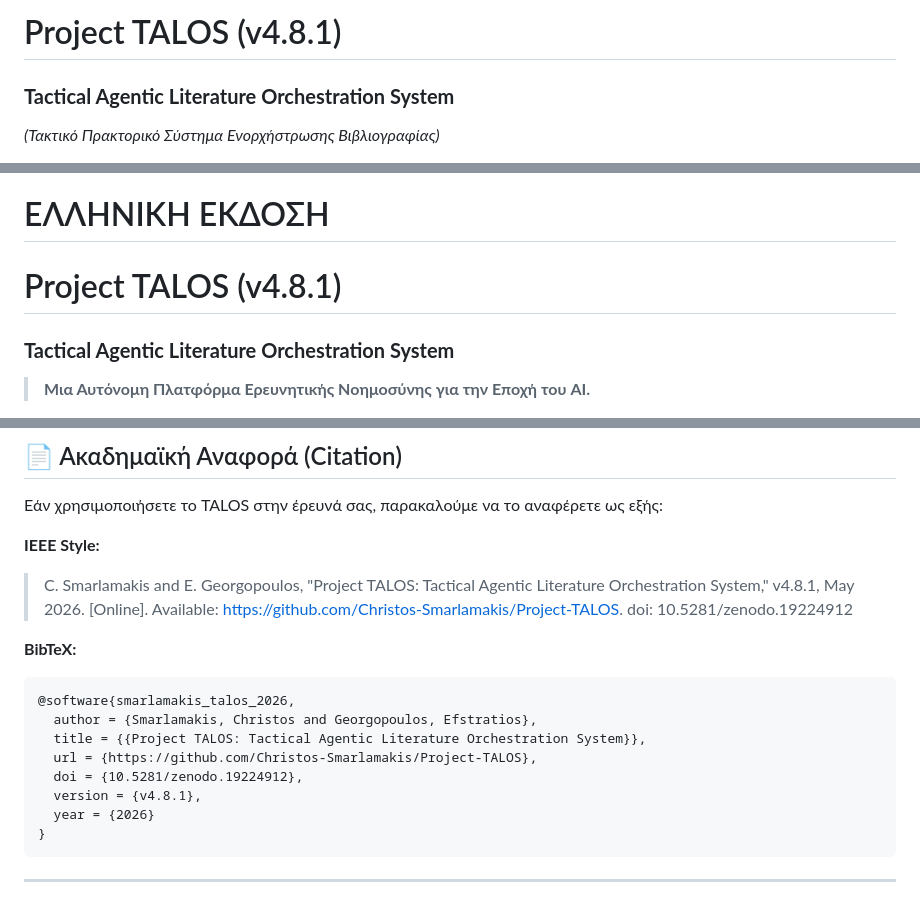
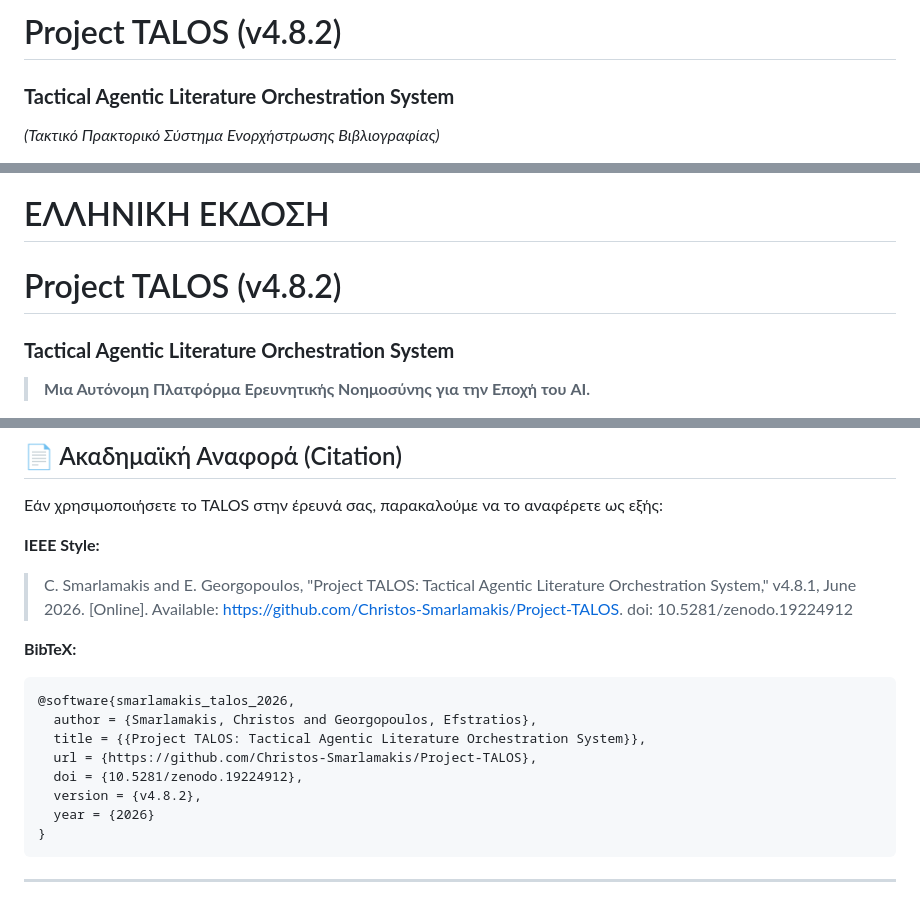
Before and after one commit to Christos-Smarlamakis/Project-TALOS, a Markdown page: README.md, 3 parts joined by grey strips. Drawn GitHub-style.

Commit message:
Update README to v4.8.2

````diff
--- a/README.md
+++ b/README.md
@@ -1,5 +1,5 @@
 
-# Project TALOS (v4.8.1)
+# Project TALOS (v4.8.2)
 
 ### **Tactical Agentic Literature Orchestration System**
 *(Τακτικό Πρακτορικό Σύστημα Ενορχήστρωσης Βιβλιογραφίας)*
@@ -109,7 +109,7 @@ This project is licensed under the **GNU Affero General Public License v3.0 (AGP
 
 # ΕΛΛΗΝΙΚΗ ΕΚΔΟΣΗ
 
-# Project TALOS (v4.8.1)
+# Project TALOS (v4.8.2)
 ### **Tactical Agentic Literature Orchestration System**
 
 > **Μια Αυτόνομη Πλατφόρμα Ερευνητικής Νοημοσύνης για την Εποχή του AI.**
@@ -150,7 +150,7 @@ python talos.py
 Εάν χρησιμοποιήσετε το TALOS στην έρευνά σας, παρακαλούμε να το αναφέρετε ως εξής:
 
 **IEEE Style:**
-> C. Smarlamakis and E. Georgopoulos, "Project TALOS: Tactical Agentic Literature Orchestration System," v4.8.1, May 2026. [Online]. Available: https://github.com/Christos-Smarlamakis/Project-TALOS. doi: 10.5281/zenodo.19224912
+> C. Smarlamakis and E. Georgopoulos, "Project TALOS: Tactical Agentic Literature Orchestration System," v4.8.1, June 2026. [Online]. Available: https://github.com/Christos-Smarlamakis/Project-TALOS. doi: 10.5281/zenodo.19224912
 
 **BibTeX:**
 ```bibtex
@@ -159,7 +159,7 @@ python talos.py
   title = {{Project TALOS: Tactical Agentic Literature Orchestration System}},
   url = {https://github.com/Christos-Smarlamakis/Project-TALOS},
   doi = {10.5281/zenodo.19224912},
-  version = {v4.8.1},
+  version = {v4.8.2},
   year = {2026}
 }
 ```
````
